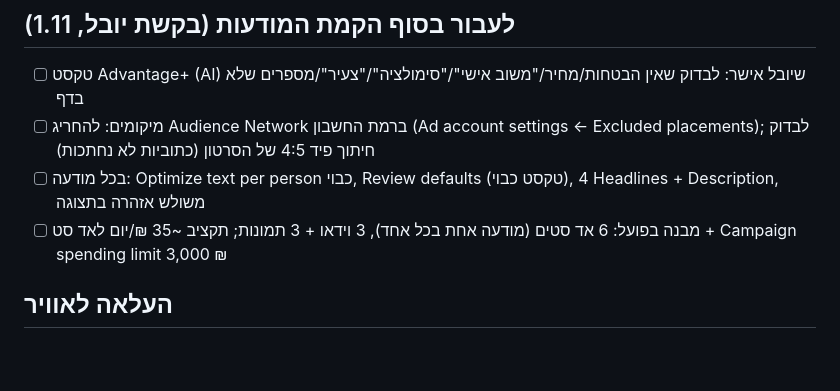
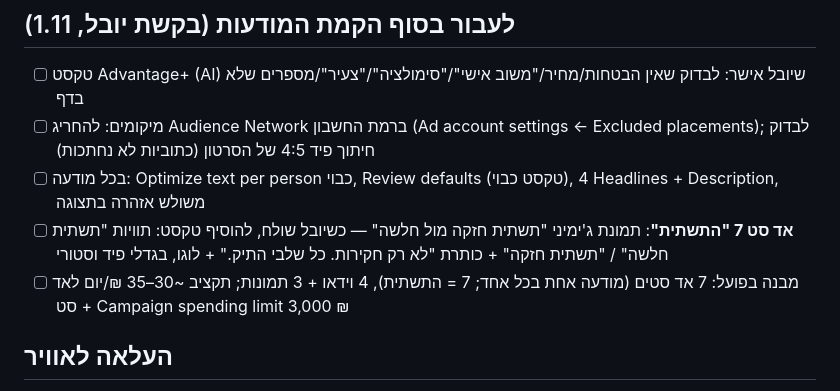
Before and after one commit to yogalivne25-del/reshef-landing, a Markdown page: CLAUDE.md, the part around the change. GitHub-like rendering; blank space fills up the shorter version.

Commit message:
Note pending text overlay for foundation image
Co-Authored-By: Claude Opus 5.5 <noreply@anthropic.com>
Claude-Session: https://claude.ai/code/session_01GauvtpQtmPzyaCkAz8AxXW

```diff
--- a/CLAUDE.md
+++ b/CLAUDE.md
@@ -81,7 +81,8 @@
 - [ ] טקסט Advantage+ (AI) שיובל אישר: לבדוק שאין הבטחות/מחיר/"משוב אישי"/"סימולציה"/"צעיר"/מספרים שלא בדף
 - [ ] מיקומים: להחריג Audience Network ברמת החשבון (Ad account settings ← Excluded placements); לבדוק חיתוך פיד 4:5 של הסרטון (כתוביות לא נחתכות)
 - [ ] בכל מודעה: Optimize text per person כבוי, Review defaults (טקסט כבוי), 4 Headlines + Description, משולש אזהרה בתצוגה
-- [ ] מבנה בפועל: 6 אד סטים (מודעה אחת בכל אחד), 3 וידאו + 3 תמונות; תקציב ~35 ₪/יום לאד סט + Campaign spending limit 3,000 ₪
+- [ ] **אד סט 7 "התשתית"**: תמונת ג'ימיני "תשתית חזקה מול חלשה" — כשיובל שולח, להוסיף טקסט: תוויות "תשתית חלשה" / "תשתית חזקה" + כותרת "לא רק חקירות. כל שלבי התיק." + לוגו, בגדלי פיד וסטורי
+- [ ] מבנה בפועל: 7 אד סטים (מודעה אחת בכל אחד; 7 = התשתית), 4 וידאו + 3 תמונות; תקציב ~30–35 ₪/יום לאד סט + Campaign spending limit 3,000 ₪
 
 ## העלאה לאוויר
 **Railway** (שירות `reshef-landing`, כתובת: https://reshef-landing-production-05c1.up.railway.app/): `package.json` מריץ `serve` על `$PORT`, ו-`railway.json` מגדיר start ו-healthcheck. כל push ל-main מעלה גרסה חדשה.
```
